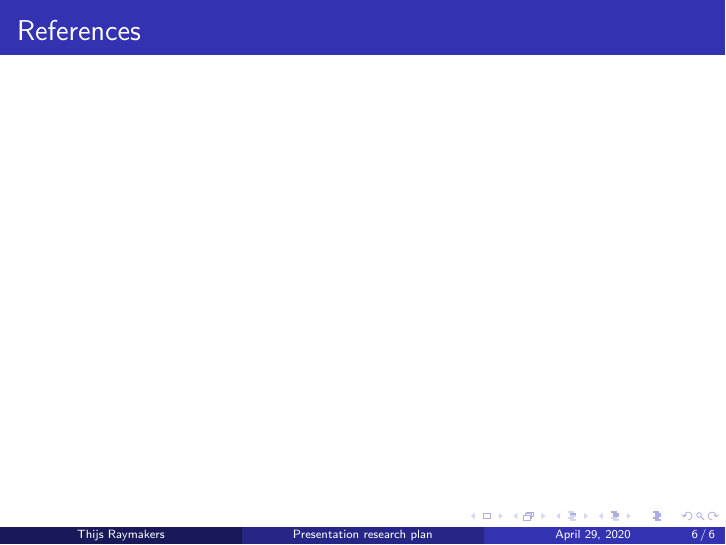
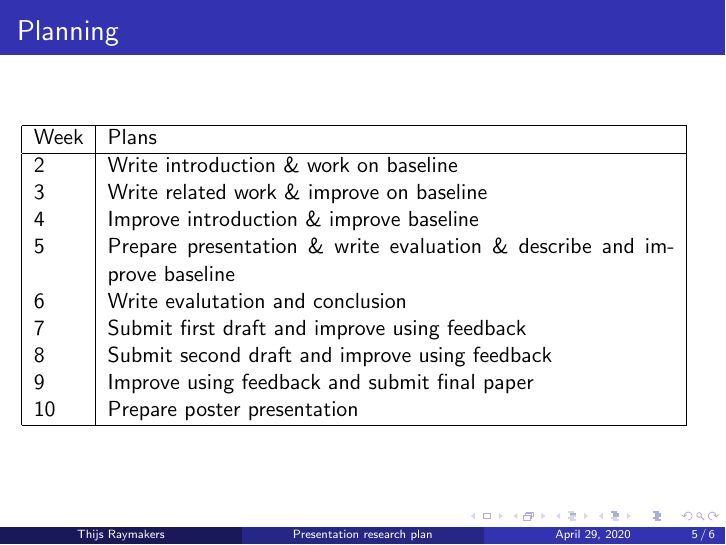
Before and after one commit to ThijsRay/cse3000, LaTeX slides (docs/presentation_research_plan/main.tex): page 13 of 13 before the commit and page 12 of 13 after it. Compiled offline with pdfLaTeX.

Commit message:
Add table of planning

```diff
--- a/docs/presentation_research_plan/main.tex
+++ b/docs/presentation_research_plan/main.tex
@@ -88,6 +88,20 @@ compare different word embeddings.
 \section{Planning}
 \begin{frame}
 \frametitle{Planning}
+\begin{tabular}{| l | p{10cm} |}
+    \hline
+    Week & Plans \\ \hline
+    2 & Write introduction \& work on baseline \\
+    3 & Write related work \& improve on baseline \\
+    4 & Improve introduction \& improve baseline \\
+    5 & Prepare presentation \& write evaluation \& describe and improve baseline \\
+    6 & Write evalutation and conclusion \\
+    7 & Submit first draft and improve using feedback \\
+    8 & Submit second draft and improve using feedback \\
+    9 & Improve using feedback and submit final paper \\
+    10 & Prepare poster presentation \\
+    \hline
+\end{tabular}
 \end{frame}
 
 \section{References}
```
